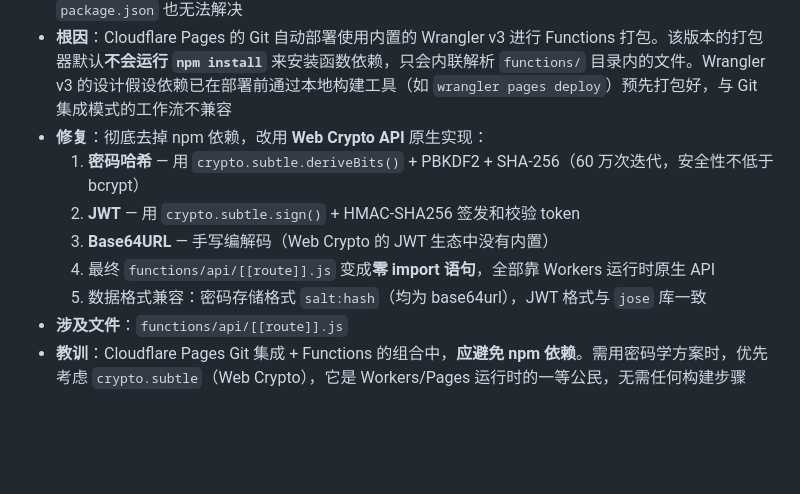
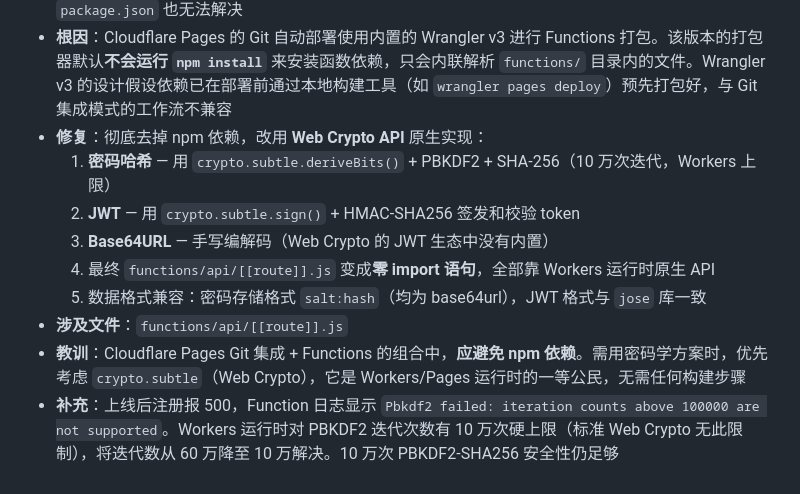
Before and after one commit to wanhuoche/Wallpaper-Collector, a Markdown page: 项目说明.md, the part around the change. GitHub-like rendering; blank space fills up the shorter version.

Commit message:
更新项目说明：记录 PBKDF2 Workers 上限问题
Co-Authored-By: Claude Opus 4.7 <noreply@anthropic.com>

```diff
--- a/项目说明.md
+++ b/项目说明.md
@@ -243,10 +243,11 @@ npm start
 - **现象**：将 API 部署为 Cloudflare Pages Functions 时，`functions/api/[[route]].js` 中的 `import bcrypt from 'bcryptjs'` 和 `import { SignJWT, jwtVerify } from 'jose'` 报错 `Could not resolve "bcryptjs"`、`Could not resolve "jose"`，构建失败。即使添加 `functions/package.json` 或根 `package.json` 也无法解决
 - **根因**：Cloudflare Pages 的 Git 自动部署使用内置的 Wrangler v3 进行 Functions 打包。该版本的打包器默认**不会运行 `npm install`** 来安装函数依赖，只会内联解析 `functions/` 目录内的文件。Wrangler v3 的设计假设依赖已在部署前通过本地构建工具（如 `wrangler pages deploy`）预先打包好，与 Git 集成模式的工作流不兼容
 - **修复**：彻底去掉 npm 依赖，改用 **Web Crypto API** 原生实现：
-  1. **密码哈希** — 用 `crypto.subtle.deriveBits()` + PBKDF2 + SHA-256（60 万次迭代，安全性不低于 bcrypt）
+  1. **密码哈希** — 用 `crypto.subtle.deriveBits()` + PBKDF2 + SHA-256（10 万次迭代，Workers 上限）
   2. **JWT** — 用 `crypto.subtle.sign()` + HMAC-SHA256 签发和校验 token
   3. **Base64URL** — 手写编解码（Web Crypto 的 JWT 生态中没有内置）
   4. 最终 `functions/api/[[route]].js` 变成**零 import 语句**，全部靠 Workers 运行时原生 API
   5. 数据格式兼容：密码存储格式 `salt:hash`（均为 base64url），JWT 格式与 `jose` 库一致
 - **涉及文件**：`functions/api/[[route]].js`
 - **教训**：Cloudflare Pages Git 集成 + Functions 的组合中，**应避免 npm 依赖**。需用密码学方案时，优先考虑 `crypto.subtle`（Web Crypto），它是 Workers/Pages 运行时的一等公民，无需任何构建步骤
+- **补充**：上线后注册报 500，Function 日志显示 `Pbkdf2 failed: iteration counts above 100000 are not supported`。Workers 运行时对 PBKDF2 迭代次数有 10 万次硬上限（标准 Web Crypto 无此限制），将迭代数从 60 万降至 10 万解决。10 万次 PBKDF2-SHA256 安全性仍足够
```
